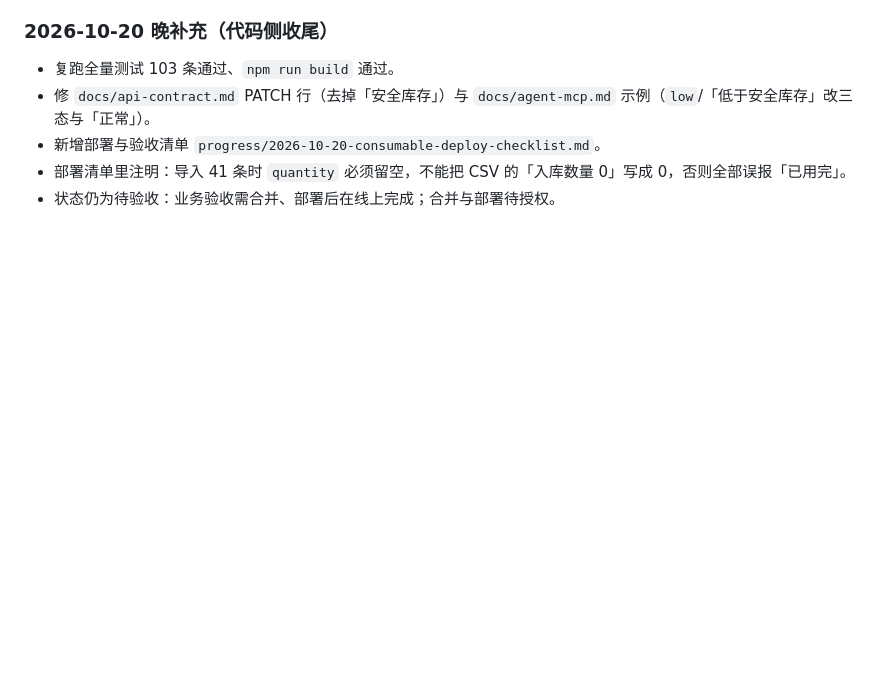
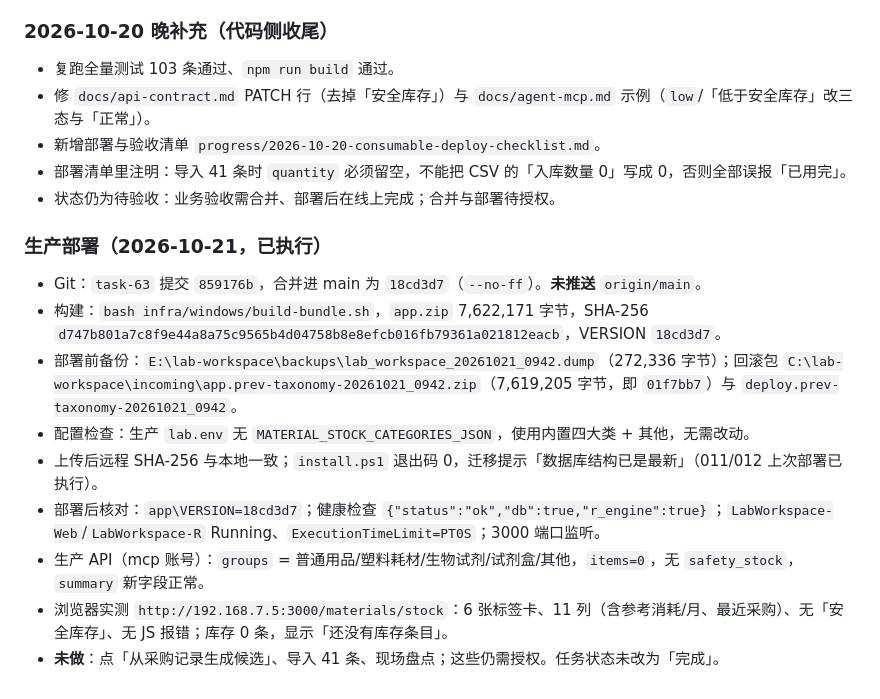
Before and after one commit to since25/lab-workspace, a Markdown page: progress/2026-10-20-consumable-taxonomy.md, the part around the change. Drawn GitHub-style; blank space fills up the shorter version.

```diff
--- a/progress/2026-10-20-consumable-taxonomy.md
+++ b/progress/2026-10-20-consumable-taxonomy.md
@@ -53,3 +53,15 @@
 - 新增部署与验收清单 `progress/2026-10-20-consumable-deploy-checklist.md`。
 - 部署清单里注明：导入 41 条时 `quantity` 必须留空，不能把 CSV 的「入库数量 0」写成 0，否则全部误报「已用完」。
 - 状态仍为待验收：业务验收需合并、部署后在线上完成；合并与部署待授权。
+
+### 生产部署（2026-10-21，已执行）
+
+- Git：`task-63` 提交 `859176b`，合并进 main 为 `18cd3d7`（`--no-ff`）。**未推送** `origin/main`。
+- 构建：`bash infra/windows/build-bundle.sh`，`app.zip` 7,622,171 字节，SHA-256 `d747b801a7c8f9e44a8a75c9565b4d04758b8e8efcb016fb79361a021812eacb`，VERSION `18cd3d7`。
+- 部署前备份：`E:\lab-workspace\backups\lab_workspace_20261021_0942.dump`（272,336 字节）；回滚包 `C:\lab-workspace\incoming\app.prev-taxonomy-20261021_0942.zip`（7,619,205 字节，即 `01f7bb7`）与 `deploy.prev-taxonomy-20261021_0942`。
+- 配置检查：生产 `lab.env` 无 `MATERIAL_STOCK_CATEGORIES_JSON`，使用内置四大类 + 其他，无需改动。
+- 上传后远程 SHA-256 与本地一致；`install.ps1` 退出码 0，迁移提示「数据库结构已是最新」（011/012 上次部署已执行）。
+- 部署后核对：`app\VERSION=18cd3d7`；健康检查 `{"status":"ok","db":true,"r_engine":true}`；`LabWorkspace-Web`/`LabWorkspace-R` Running、`ExecutionTimeLimit=PT0S`；3000 端口监听。
+- 生产 API（mcp 账号）：`groups` = 普通用品/塑料耗材/生物试剂/试剂盒/其他，`items=0`，无 `safety_stock`，`summary` 新字段正常。
+- 浏览器实测 `http://192.168.7.5:3000/materials/stock`：6 张标签卡、11 列（含参考消耗/月、最近采购）、无「安全库存」、无 JS 报错；库存 0 条，显示「还没有库存条目」。
+- **未做**：点「从采购记录生成候选」、导入 41 条、现场盘点；这些仍需授权。任务状态未改为「完成」。
```
Also changed, not shown: progress/2026-10-20-consumable-deploy-checklist.md (+19 -16 lines).
